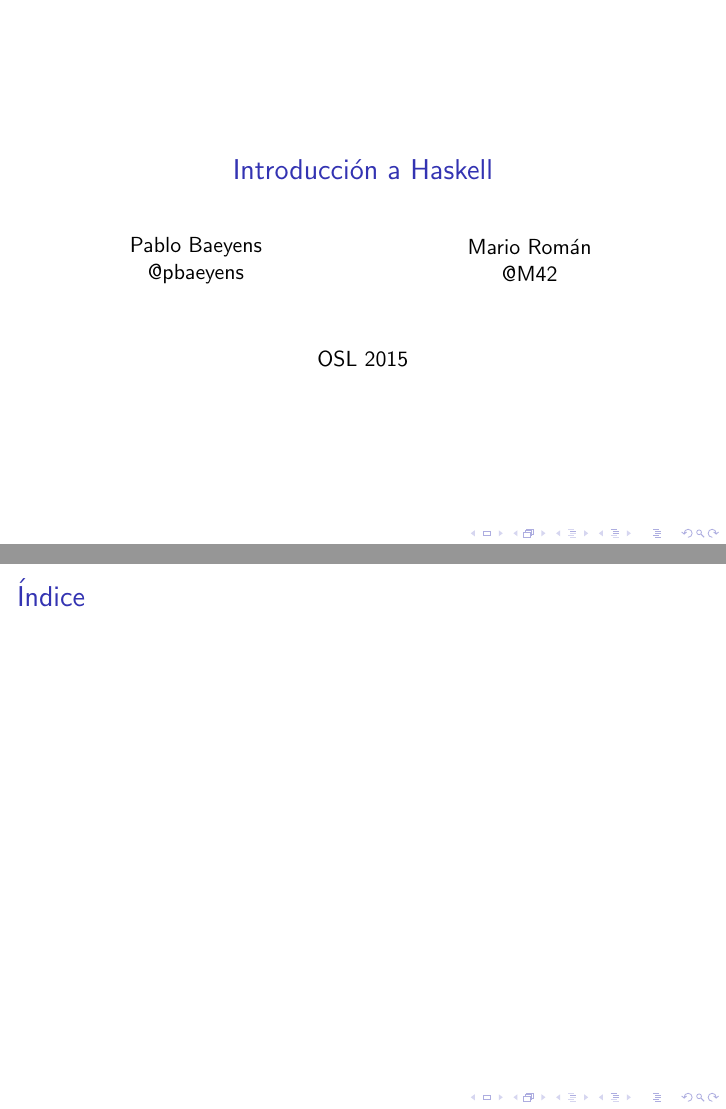
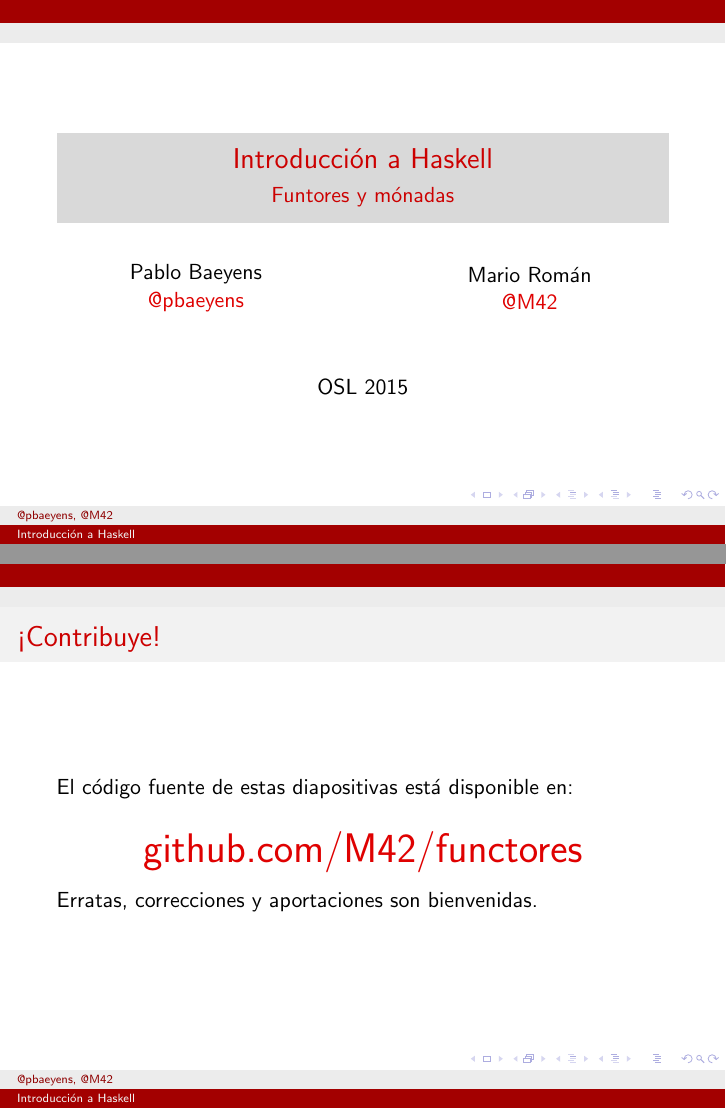
Before and after one commit to M42/functores, LaTeX slides (presentacion.tex): pages 1 and 2 of 2, joined at a grey line. Compiled offline with pdfLaTeX.

Commit message:
Añade diapositiva para contribuciones y cambia tema.

```diff
--- a/presentacion.tex
+++ b/presentacion.tex
@@ -19,2 +29,4 @@
 %% Título y otros %%
 \title{Introducción a Haskell}  % Título
+\subtitle{Funtores y mónadas}   % Subtítulo
+\author[@pbaeyens \and @M42]    % Autores (tex.stackexchange.com/questions/63259)
@@ -42,9 +52,19 @@
   \frame{\titlepage}
 
   % Índice
+  %\frame{
+  %  \frametitle{Índice}
+  %  \tableofcontents[currentsection]
+  %}
+
+  % Código fuente
   \frame{
-    \frametitle{Índice}
-    \tableofcontents[currentsection]
+    \frametitle{¡Contribuye!}
+    El código fuente de estas diapositivas está disponible en:
+    \begin{center}
+      \huge \href{http://github.com/M42/functores}{github.com/M42/functores}
+    \end{center}
+    Erratas, correcciones y aportaciones son bienvenidas.
   }
 
   % Secciones
```
Also changed, not shown: presentacion.pdf, presentacion.tex (12 more changed lines).
